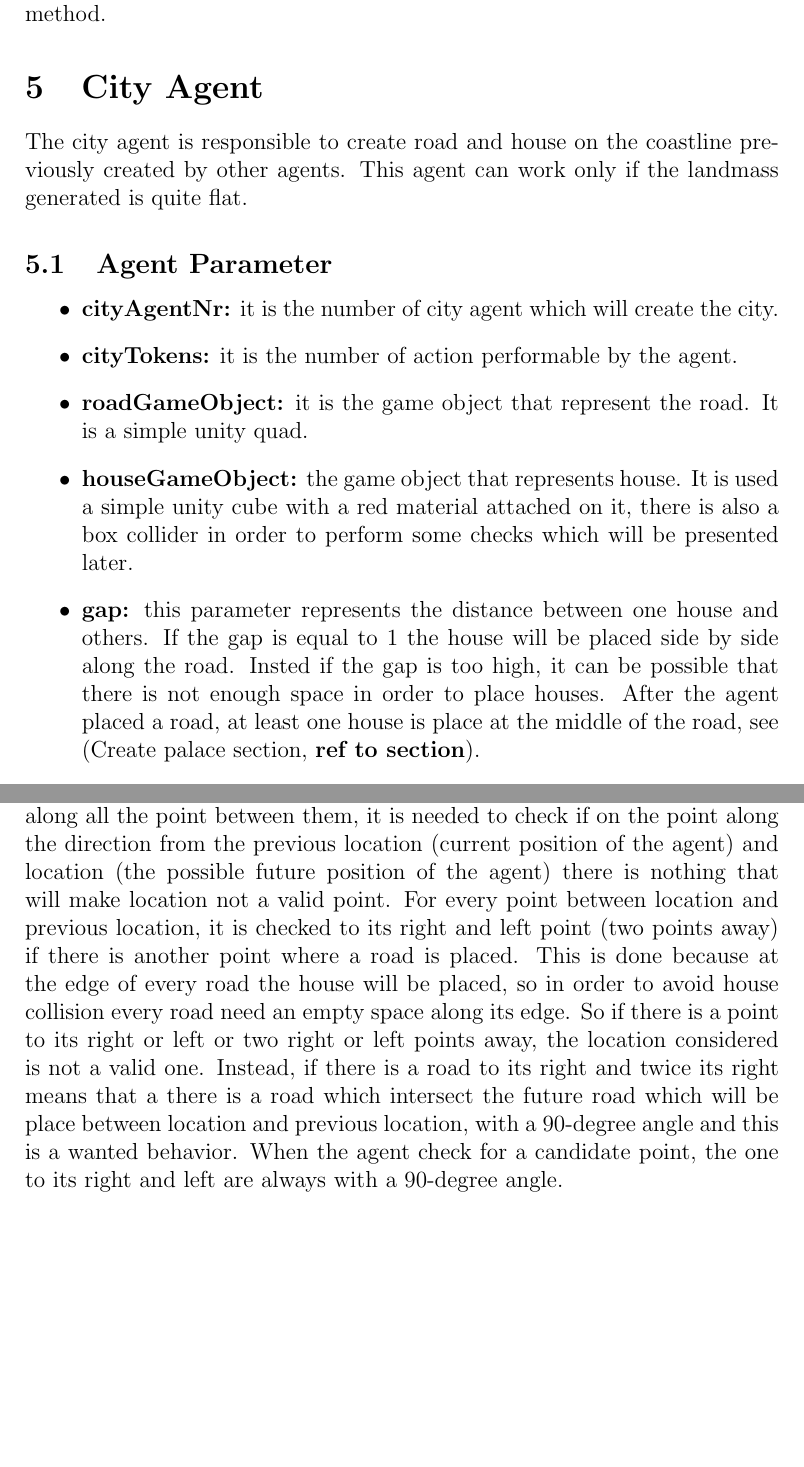
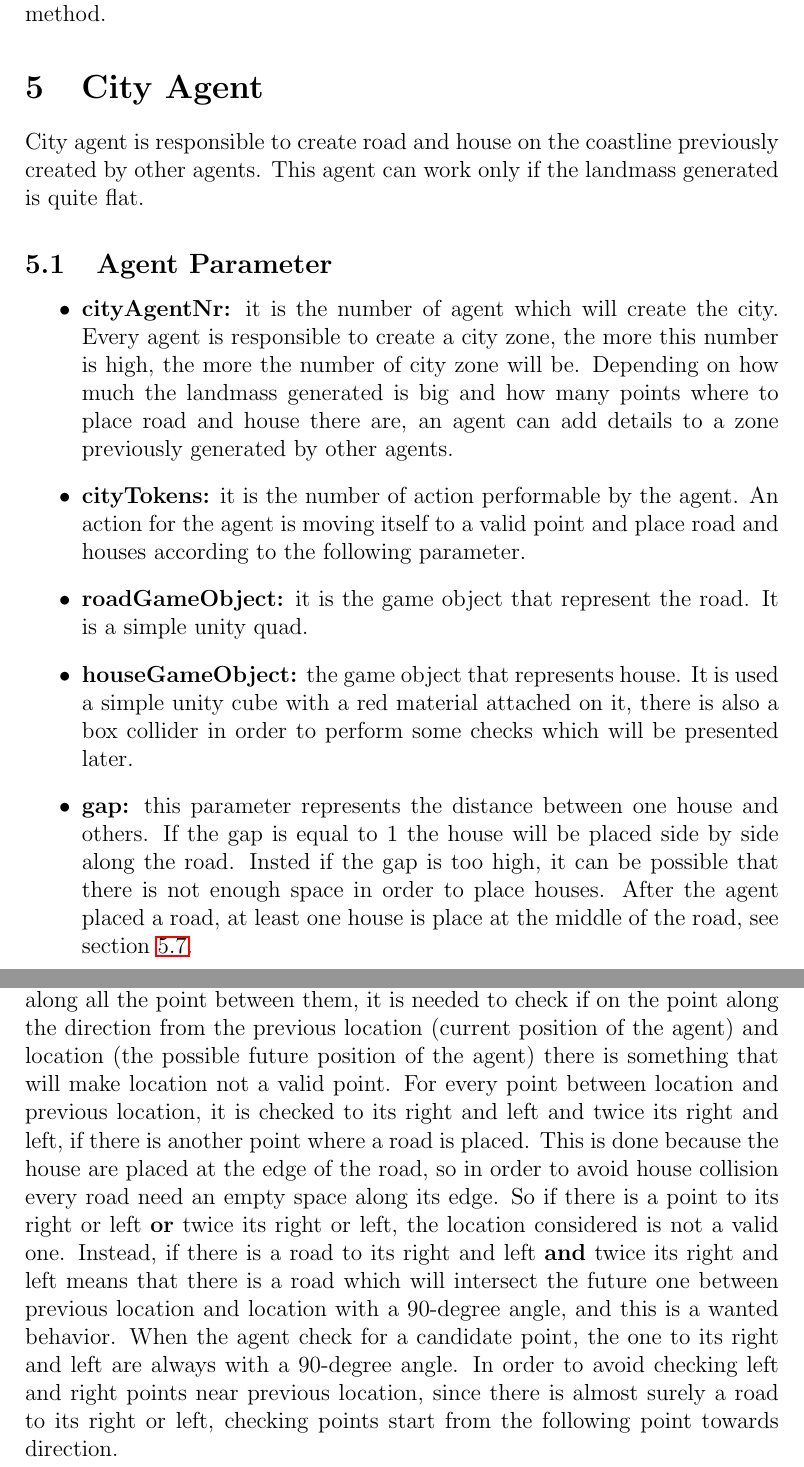
Before and after one commit to alfredorusso-github/Controlled-Procedural-Terrain-Generation, a LaTeX document (Document/Document.tex): two parts of pages 10 and 14 of 15 before the commit and two parts of pages 10 and 14 of 16 after it, joined at a grey line, cut so that both start at the same text, the shorter picture padded with empty space. Compiled offline with pdfLaTeX.

Commit message:
Refactoring beach agent section

```diff
--- a/Document/Document.tex
+++ b/Document/Document.tex
@@ -200,19 +200,22 @@
     \textbf{GetShorelinePoints} method.
 
     \section{City Agent}
-    The city agent is responsible to create road and house on the coastline previously created by other agents. This agent can work only if the landmass generated
+    City agent is responsible to create road and house on the coastline previously created by other agents. This agent can work only if the landmass generated
     is quite flat.
 
     \subsection{Agent Parameter}
     \begin{itemize}
-        \item \textbf{cityAgentNr:} it is the number of city agent which will create the city.
-        \item \textbf{cityTokens:} it is the number of action performable by the agent.
+        \item \textbf{cityAgentNr:} it is the number of agent which will create the city. Every agent is responsible to create a city zone, the more this
+        number is high, the more the number of city zone will be. Depending on how much the landmass generated is big and how many points where to place road
+        and house there are, an agent can add details to a zone previously generated by other agents.
+        \item \textbf{cityTokens:} it is the number of action performable by the agent. An action for the agent is moving itself to a valid point and place road
+        and houses according to the following parameter.
         \item \textbf{roadGameObject:} it is the game object that represent the road. It is a simple unity quad.
         \item \textbf{houseGameObject:} the game object that represents house. It is used a simple unity cube with a red material attached on it, there is also a box collider
         in order to perform some checks which will be presented later.
         \item \textbf{gap:} this parameter represents the distance between one house and others. If the gap is equal to 1 the house will be placed side by side
         along the road. Insted if the gap is too high, it can be possible that there is not enough space in order to place houses. After the agent placed a road,
-        at least one house is place at the middle of the road, see (Create palace section, \textbf{ref to section}).
+        at least one house is place at the middle of the road, see section \ref{section:CreateHouse}.
         \item \textbf{roadLength:} it is a range between [5, 20] which specify how long the roads should be. If the length is too high related to the size of the landmass,
         the agent may fail to create a city since there isn't enough space.
         \item \textbf{numberOfHouse:} This parameter is a dynamic one since it depends on the \textbf{roadLength} and \textbf{gap} specified earlier. In order to achieve this result in unity,
@@ -297,12 +300,14 @@
     Then it is needed to check the location steepness, this is done thanks to \textbf{CheckSteepness} method previously mentioned, see \ref{seciton:action}.
 
     Since a road can be placed only given two points, and it will be placed along all the point between them, it is needed to check if on the point along the direction
-    from the previous location (current position of the agent) and location (the possible future position of the agent) there is nothing that will make location not
-    a valid point. For every point between location and previous location, it is checked to its right and left point (two points away) if there is another point where
-    a road is placed. This is done because at the edge of every road the house will be placed, so in order to avoid house collision every road need an empty space along
-    its edge. So if there is a point to its right or left or two right or left points away, the location considered is not a valid one. Instead, if there is a road to
-    its right and twice its right means that a there is a road which intersect the future road which will be place between location and previous location, with a
-    90-degree angle and this is a wanted behavior. When the agent check for a candidate point, the one to its right and left are always with a 90-degree angle.
+    from the previous location (current position of the agent) and location (the possible future position of the agent) there is something that will make location not
+    a valid point. For every point between location and previous location, it is checked to its right and left and twice its right and left, if there is another point where
+    a road is placed. This is done because the house are placed at the edge of the road, so in order to avoid house collision every road need an empty space along
+    its edge. So if there is a point to its right or left \textbf{or} twice its right or left, the location considered is not a valid one. Instead, if there is a road to
+    its right and left \textbf{and} twice its right and left means that there is a road which will intersect the future one between previous location and location with a
+    90-degree angle, and this is a wanted behavior. When the agent check for a candidate point, the one to its right and left are always with a 90-degree angle.
+    In order to avoid checking left and right points near previous location, since there is almost surely a road to its right or left, checking points start from the
+    following point towards direction.
 
     At the end it is checked if along the point between location and previous location there is already another road.
 
```
Also changed, not shown: Document/Document.tex (25 more changed lines).
